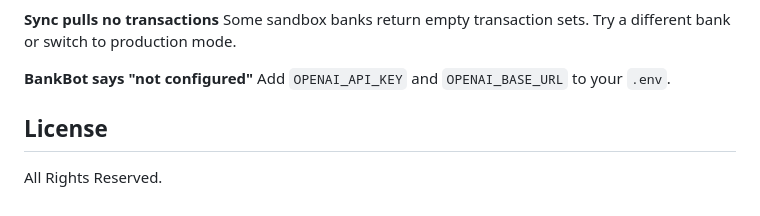
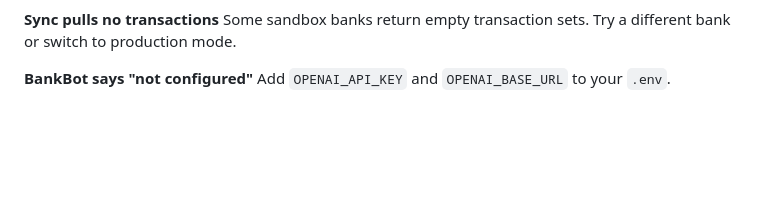
Before and after one commit to roanh47/Roans-Banking-Dashboard, a Markdown page: README.md, the part around the change. Rendered like a GitHub page; blank space fills up the shorter version.

```diff
--- a/README.md
+++ b/README.md
@@ -148,7 +148,3 @@ Some sandbox banks return empty transaction sets. Try a different bank or switch
 
 **BankBot says "not configured"**
 Add `OPENAI_API_KEY` and `OPENAI_BASE_URL` to your `.env`.
-
-## License
-
-All Rights Reserved.
```
